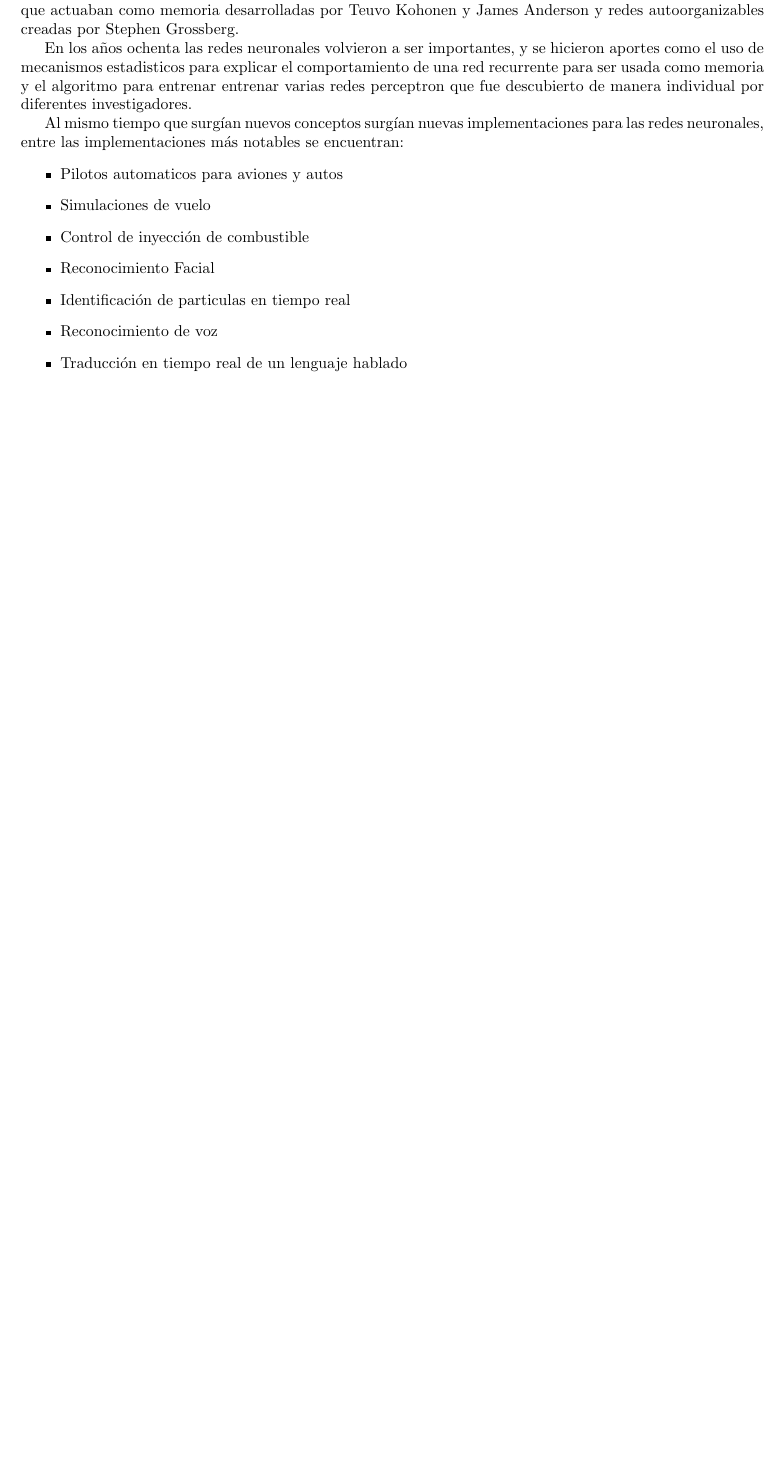
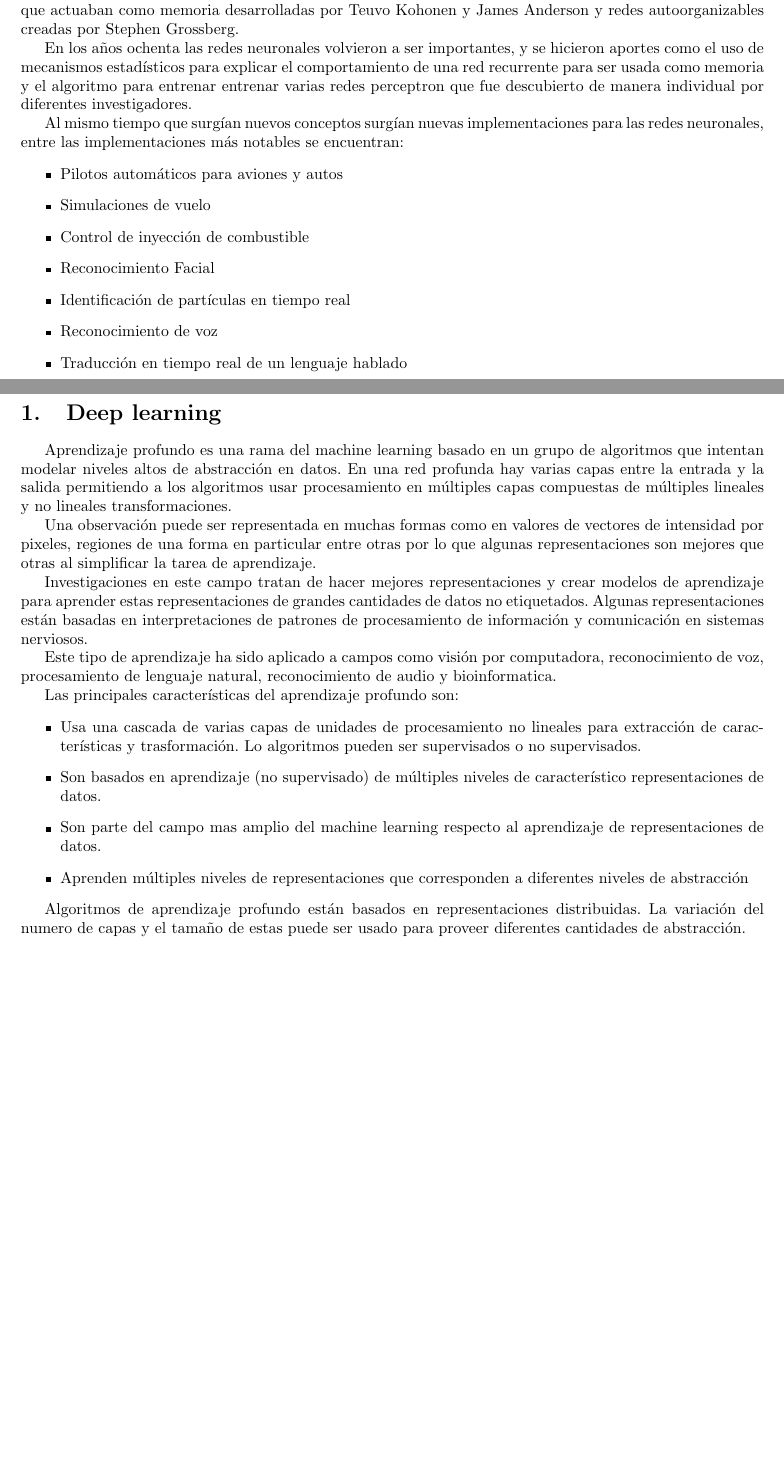
Before and after one commit to tonabarrera/neural-networks, a LaTeX document (redes.tex): part of the page before the commit and two parts of pages 1 and 2 of 3 after it, the two joined at a grey line, cut so that both start at the same text, the shorter picture padded with empty space. Compiled offline with pdfLaTeX.

Commit message:
Ya estan los resumenes

```diff
--- a/redes.tex
+++ b/redes.tex
@@ -13,16 +13,36 @@ Por otro lado, la aplicación de las redes neuronales apareció en los cincuenta
 
 Sin embargo, estos algoritmos son muy simples y no sirven para entrenar a redes más complejas. Esto y el hecho de que no existían computadoras muy poderosas genero la idea de que las redes neuronales habían llegado a su fin. Pocos aportes se realizaron durante este periodo como es el caso de redes neuronales que actuaban como memoria desarrolladas por Teuvo Kohonen y James Anderson y redes autoorganizables creadas por Stephen Grossberg.
 
-En los años ochenta las redes neuronales volvieron a ser importantes, y se hicieron aportes como el uso de mecanismos estadisticos para explicar el comportamiento de una red recurrente para ser usada como memoria y el algoritmo para entrenar entrenar varias redes perceptron que fue descubierto de manera individual por diferentes investigadores.
+En los años ochenta las redes neuronales volvieron a ser importantes, y se hicieron aportes como el uso de mecanismos estadísticos para explicar el comportamiento de una red recurrente para ser usada como memoria y el algoritmo para entrenar entrenar varias redes perceptron que fue descubierto de manera individual por diferentes investigadores.
 
 Al mismo tiempo que surgían nuevos conceptos surgían nuevas implementaciones para las redes neuronales, entre las implementaciones más notables se encuentran:
 \begin{itemize}
-	\item Pilotos automaticos para aviones y autos
+	\item Pilotos automáticos para aviones y autos
 	\item Simulaciones de vuelo
 	\item Control de inyección de combustible
 	\item Reconocimiento Facial
-	\item Identificación de particulas en tiempo real
+	\item Identificación de partículas en tiempo real
 	\item Reconocimiento de voz
 	\item Traducción en tiempo real de un lenguaje hablado
 \end{itemize}
+\newpage
+\section{Deep learning}
+Aprendizaje profundo es una rama del machine learning basado en un grupo de algoritmos que intentan modelar niveles altos de abstracción en datos.
+En una red profunda hay varias capas entre la entrada y la salida permitiendo a los algoritmos usar procesamiento en múltiples capas compuestas de múltiples lineales y no lineales transformaciones.
 
+Una observación puede ser representada en muchas formas como en valores de vectores de intensidad por pixeles, regiones de una forma en particular entre otras por lo que algunas representaciones son mejores que otras al simplificar la tarea de aprendizaje.
+
+Investigaciones en este campo tratan de hacer mejores representaciones y crear modelos de aprendizaje para aprender estas representaciones de grandes cantidades de datos no etiquetados. Algunas representaciones están basadas en interpretaciones de patrones de procesamiento de información y comunicación en sistemas nerviosos.
+
+Este tipo de aprendizaje ha sido aplicado a campos como visión por computadora, reconocimiento de voz, procesamiento de lenguaje natural, reconocimiento de audio y bioinformatica.
+
+Las principales características del aprendizaje profundo son:
+\begin{itemize}
+	\item Usa una cascada de varias capas de unidades de procesamiento no lineales para extracción de características y trasformación. Lo algoritmos pueden ser supervisados o no supervisados.
+	\item Son basados en aprendizaje (no supervisado) de múltiples niveles de característico representaciones de datos.
+	\item Son parte del campo mas amplio del machine learning respecto al aprendizaje de representaciones de datos.
+	\item Aprenden múltiples niveles de representaciones que corresponden a diferentes niveles de abstracción
+\end{itemize}
+
+Algoritmos de aprendizaje profundo están basados en representaciones distribuidas. La variación del numero de capas y el tamaño de estas puede ser usado para proveer diferentes cantidades de abstracción.
+\newpage
```
Also changed, not shown: redes.pdf, redes.tex (28 more changed lines).
